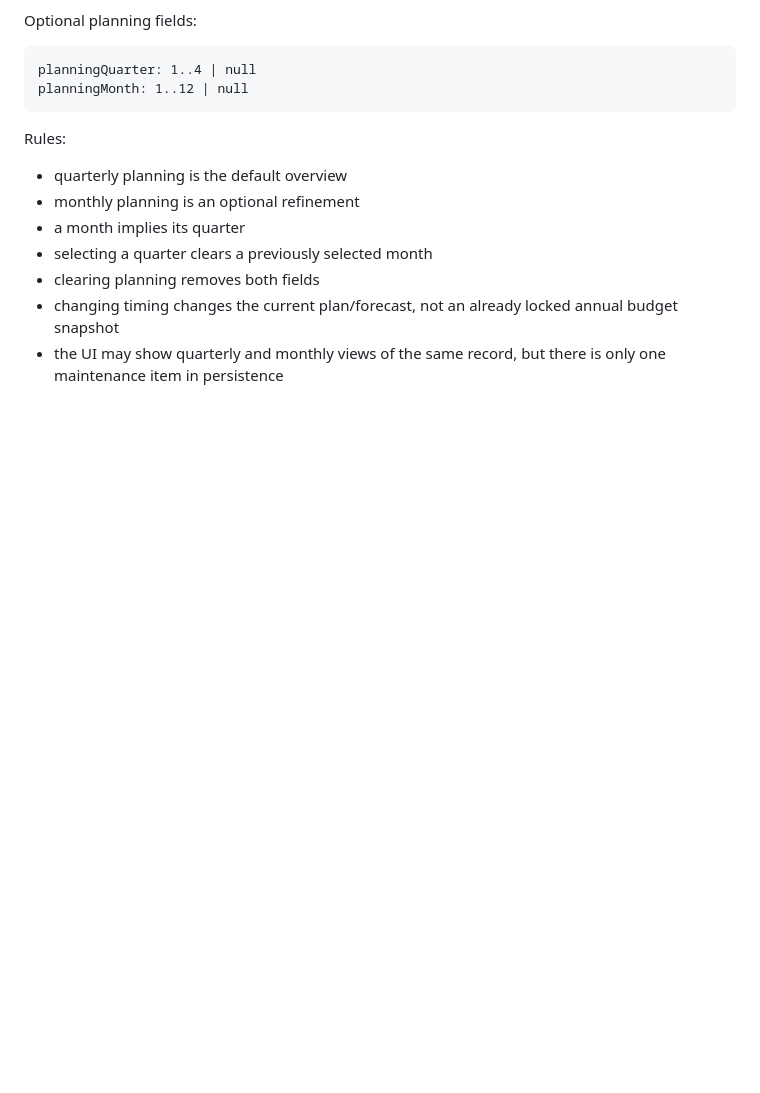
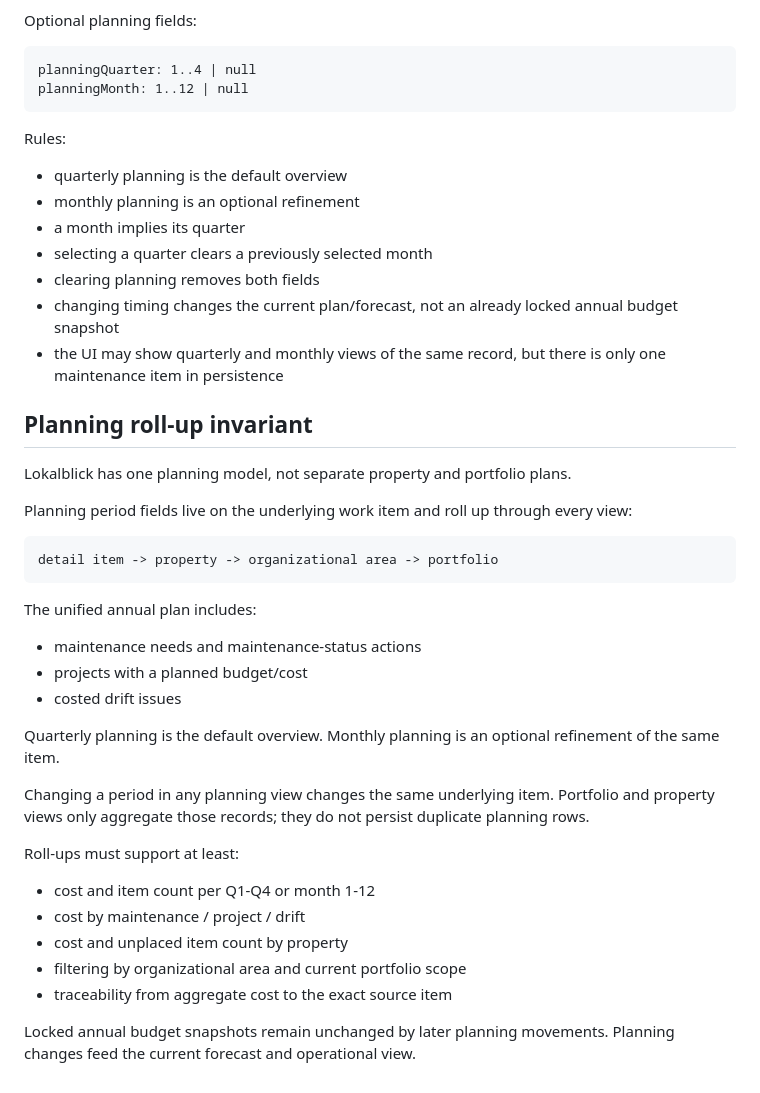
Before and after one commit to Pomattias/Lokalblick, a Markdown page: ARCHITECTURE.md, the part around the change. Rendered like a GitHub page; blank space fills up the shorter version.

Commit message:
docs: define annual planning roll-up

````diff
--- a/ARCHITECTURE.md
+++ b/ARCHITECTURE.md
@@ -160,3 +160,32 @@ Rules:
 - clearing planning removes both fields
 - changing timing changes the current plan/forecast, not an already locked annual budget snapshot
 - the UI may show quarterly and monthly views of the same record, but there is only one maintenance item in persistence
+
+
+## Planning roll-up invariant
+
+Lokalblick has one planning model, not separate property and portfolio plans.
+
+Planning period fields live on the underlying work item and roll up through every view:
+
+```
+detail item -> property -> organizational area -> portfolio
+```
+
+The unified annual plan includes:
+- maintenance needs and maintenance-status actions
+- projects with a planned budget/cost
+- costed drift issues
+
+Quarterly planning is the default overview. Monthly planning is an optional refinement of the same item.
+
+Changing a period in any planning view changes the same underlying item. Portfolio and property views only aggregate those records; they do not persist duplicate planning rows.
+
+Roll-ups must support at least:
+- cost and item count per Q1-Q4 or month 1-12
+- cost by maintenance / project / drift
+- cost and unplaced item count by property
+- filtering by organizational area and current portfolio scope
+- traceability from aggregate cost to the exact source item
+
+Locked annual budget snapshots remain unchanged by later planning movements. Planning changes feed the current forecast and operational view.
````
